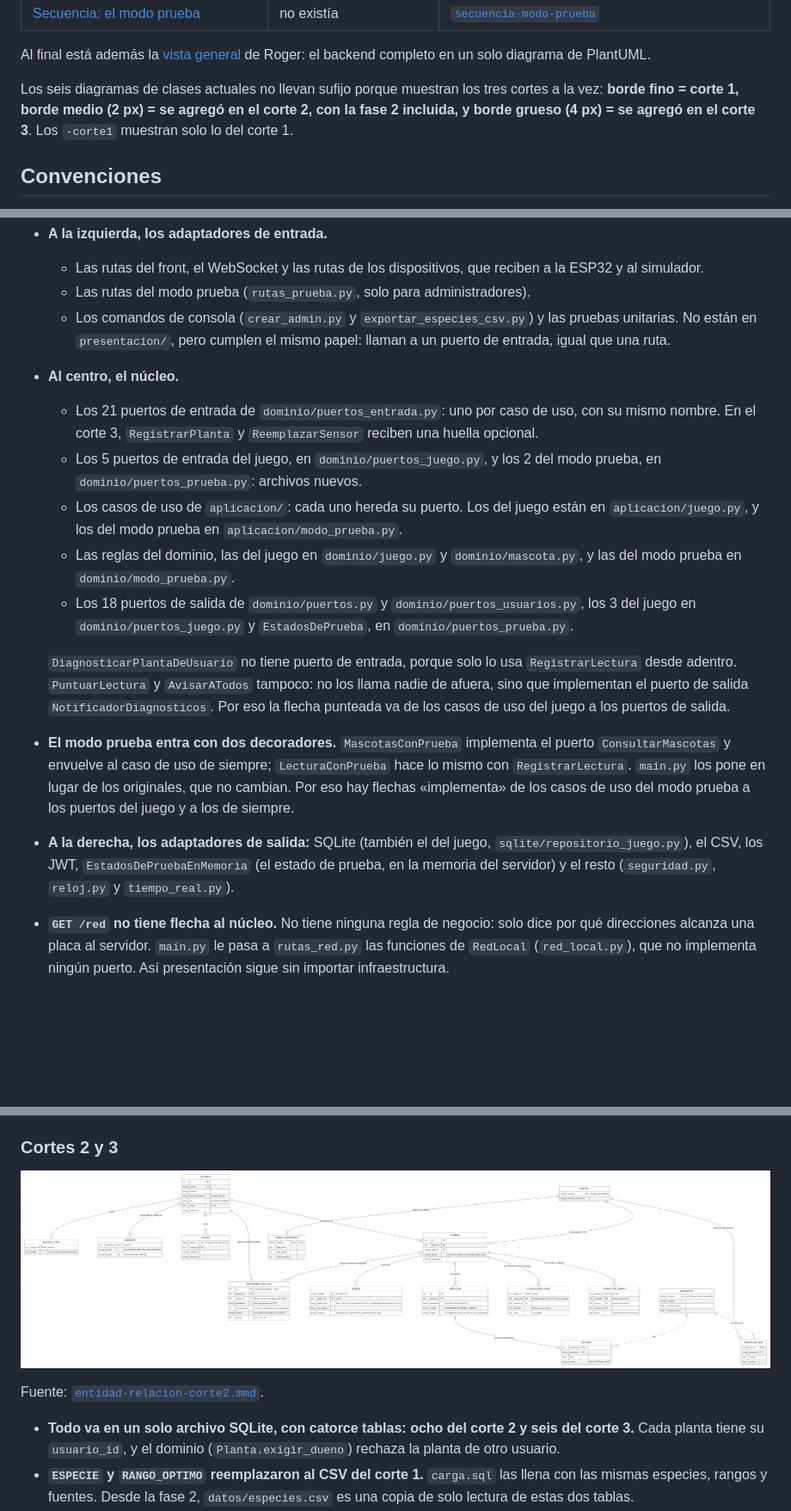
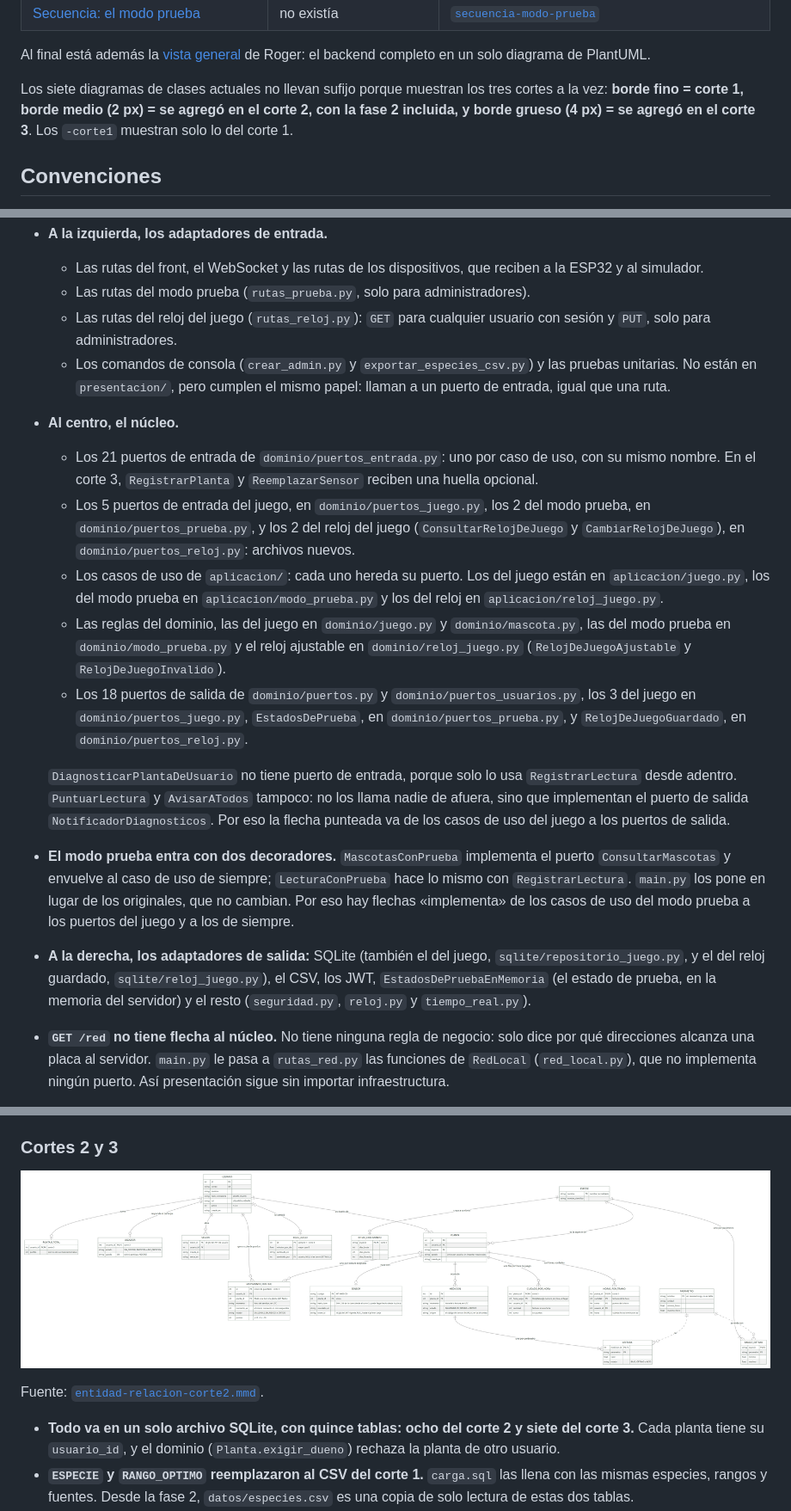
Before and after one commit to Pipelol0723/matera-inteligente, a Markdown page: docs/diagramas/README.md, 3 parts joined by grey strips. Shown at 86% size. GitHub-like rendering; pictures changed too: docs/diagramas/entidad-relacion-corte2.png; blank space fills up the shorter version.

Commit message:
Docs: el reloj del juego ajustable en los diagramas
Co-Authored-By: Claude Opus 5.5 <noreply@anthropic.com>

```diff
--- a/docs/diagramas/README.md
+++ b/docs/diagramas/README.md
@@ -40,7 +42,7 @@ Hay diagramas de dos momentos:
 
 Al final está además la [vista general](#vista-general-diagrama-de-clases-del-backend) de Roger: el backend completo en un solo diagrama de PlantUML.
 
-Los seis diagramas de clases actuales no llevan sufijo porque muestran los tres cortes a la vez: **borde fino = corte 1, borde medio (2 px) = se agregó en el corte 2, con la fase 2 incluida, y borde grueso (4 px) = se agregó en el corte 3**. Los `-corte1` muestran solo lo del corte 1.
+Los siete diagramas de clases actuales no llevan sufijo porque muestran los tres cortes a la vez: **borde fino = corte 1, borde medio (2 px) = se agregó en el corte 2, con la fase 2 incluida, y borde grueso (4 px) = se agregó en el corte 3**. Los `-corte1` muestran solo lo del corte 1.
 
 ## Convenciones
 
@@ -75,17 +77,18 @@ Es el backend dibujado como puertos y adaptadores, con los nombres reales de arc
 - **A la izquierda, los adaptadores de entrada.**
   - Las rutas del front, el WebSocket y las rutas de los dispositivos, que reciben a la ESP32 y al simulador.
   - Las rutas del modo prueba (`rutas_prueba.py`, solo para administradores).
+  - Las rutas del reloj del juego (`rutas_reloj.py`): `GET` para cualquier usuario con sesión y `PUT`, solo para administradores.
   - Los comandos de consola (`crear_admin.py` y `exportar_especies_csv.py`) y las pruebas unitarias. No están en `presentacion/`, pero cumplen el mismo papel: llaman a un puerto de entrada, igual que una ruta.
 - **Al centro, el núcleo.**
   - Los 21 puertos de entrada de `dominio/puertos_entrada.py`: uno por caso de uso, con su mismo nombre. En el corte 3, `RegistrarPlanta` y `ReemplazarSensor` reciben una huella opcional.
-  - Los 5 puertos de entrada del juego, en `dominio/puertos_juego.py`, y los 2 del modo prueba, en `dominio/puertos_prueba.py`: archivos nuevos.
-  - Los casos de uso de `aplicacion/`: cada uno hereda su puerto. Los del juego están en `aplicacion/juego.py`, y los del modo prueba en `aplicacion/modo_prueba.py`.
-  - Las reglas del dominio, las del juego en `dominio/juego.py` y `dominio/mascota.py`, y las del modo prueba en `dominio/modo_prueba.py`.
-  - Los 18 puertos de salida de `dominio/puertos.py` y `dominio/puertos_usuarios.py`, los 3 del juego en `dominio/puertos_juego.py` y `EstadosDePrueba`, en `dominio/puertos_prueba.py`.
+  - Los 5 puertos de entrada del juego, en `dominio/puertos_juego.py`, los 2 del modo prueba, en `dominio/puertos_prueba.py`, y los 2 del reloj del juego (`ConsultarRelojDeJuego` y `CambiarRelojDeJuego`), en `dominio/puertos_reloj.py`: archivos nuevos.
+  - Los casos de uso de `aplicacion/`: cada uno hereda su puerto. Los del juego están en `aplicacion/juego.py`, los del modo prueba en `aplicacion/modo_prueba.py` y los del reloj en `aplicacion/reloj_juego.py`.
+  - Las reglas del dominio, las del juego en `dominio/juego.py` y `dominio/mascota.py`, las del modo prueba en `dominio/modo_prueba.py` y el reloj ajustable en `dominio/reloj_juego.py` (`RelojDeJuegoAjustable` y `RelojDeJuegoInvalido`).
+  - Los 18 puertos de salida de `dominio/puertos.py` y `dominio/puertos_usuarios.py`, los 3 del juego en `dominio/puertos_juego.py`, `EstadosDePrueba`, en `dominio/puertos_prueba.py`, y `RelojDeJuegoGuardado`, en `dominio/puertos_reloj.py`.
 
   `DiagnosticarPlantaDeUsuario` no tiene puerto de entrada, porque solo lo usa `RegistrarLectura` desde adentro. `PuntuarLectura` y `AvisarATodos` tampoco: no los llama nadie de afuera, sino que implementan el puerto de salida `NotificadorDiagnosticos`. Por eso la flecha punteada va de los casos de uso del juego a los puertos de salida.
 - **El modo prueba entra con dos decoradores.** `MascotasConPrueba` implementa el puerto `ConsultarMascotas` y envuelve al caso de uso de siempre; `LecturaConPrueba` hace lo mismo con `RegistrarLectura`. `main.py` los pone en lugar de los originales, que no cambian. Por eso hay flechas «implementa» de los casos de uso del modo prueba a los puertos del juego y a los de siempre.
-- **A la derecha, los adaptadores de salida:** SQLite (también el del juego, `sqlite/repositorio_juego.py`), el CSV, los JWT, `EstadosDePruebaEnMemoria` (el estado de prueba, en la memoria del servidor) y el resto (`seguridad.py`, `reloj.py` y `tiempo_real.py`).
+- **A la derecha, los adaptadores de salida:** SQLite (también el del juego, `sqlite/repositorio_juego.py`, y el del reloj guardado, `sqlite/reloj_juego.py`), el CSV, los JWT, `EstadosDePruebaEnMemoria` (el estado de prueba, en la memoria del servidor) y el resto (`seguridad.py`, `reloj.py` y `tiempo_real.py`).
 - **`GET /red` no tiene flecha al núcleo.** No tiene ninguna regla de negocio: solo dice por qué direcciones alcanza una placa al servidor. `main.py` le pasa a `rutas_red.py` las funciones de `RedLocal` (`red_local.py`), que no implementa ningún puerto. Así presentación sigue sin importar infraestructura.
 - **Todas las flechas apuntan hacia el núcleo.** Las punteadas dicen «implementa»: la clase de afuera cumple una interfaz de adentro. El núcleo no conoce a ningún adaptador.
 - **Los adaptadores de entrada también usan un puerto de salida: `VerificadorTokens`.** El token se verifica en el borde. Así el caso de uso recibe la identidad y nunca el token. La flecha `verificar_usuario` sale de las rutas del front. Las del juego, las del modo prueba y el WebSocket hacen lo mismo, y lo dice su caja; `GET /red` también usa `Autenticacion.con_usuario`.
@@ -367,7 +383,7 @@ Fuente: [`entidad-relacion-corte1.mmd`](entidad-relacion-corte1.mmd).
 
 Fuente: [`entidad-relacion-corte2.mmd`](entidad-relacion-corte2.mmd).
 
-- **Todo va en un solo archivo SQLite, con catorce tablas: ocho del corte 2 y seis del corte 3.** Cada planta tiene su `usuario_id`, y el dominio (`Planta.exigir_dueno`) rechaza la planta de otro usuario.
+- **Todo va en un solo archivo SQLite, con quince tablas: ocho del corte 2 y siete del corte 3.** Cada planta tiene su `usuario_id`, y el dominio (`Planta.exigir_dueno`) rechaza la planta de otro usuario.
 - **`ESPECIE` y `RANGO_OPTIMO` reemplazaron al CSV del corte 1.** `carga.sql` las llena con las mismas especies, rangos y fuentes. Desde la fase 2, `datos/especies.csv` es una copia de solo lectura de estas dos tablas.
 - **`PLANTA.especie` es una llave foránea real,** también cuando la tabla de referencia es el CSV. No se puede registrar una planta con una especie inexistente, ni borrar una especie que alguna planta use.
 - **`RANGO_OPTIMO` y `LECTURA` guardan una fila por parámetro**, así que agregar el pH no cambia el esquema.
```
Also changed, not shown: other parts of docs/diagramas/README.md (+18 -2 lines), docs/diagramas/clases-reloj-juego.png (added), 7 other files.
